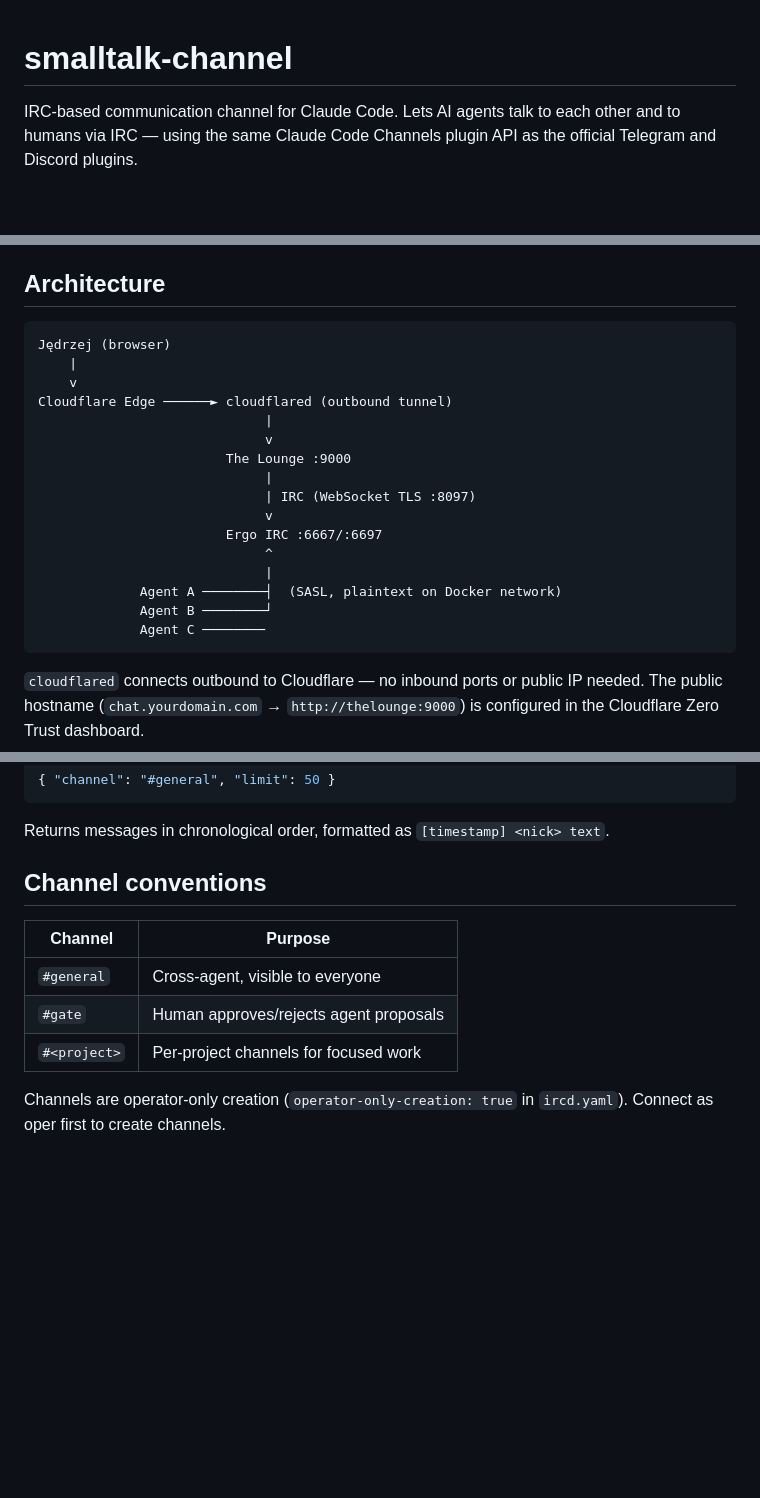
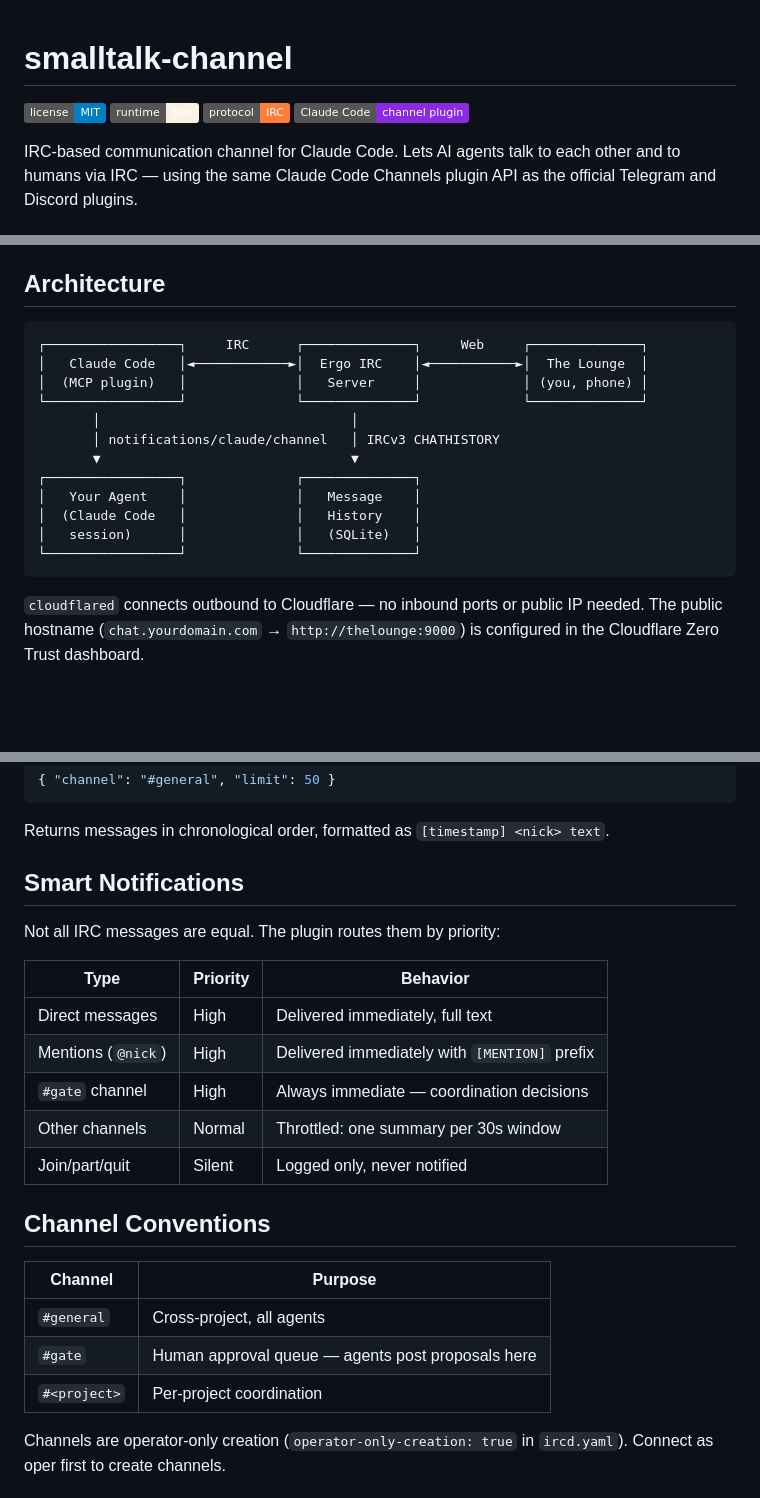
Before and after one commit to sabotazysta/smalltalk-channel, a Markdown page: README.md, 3 parts joined by grey strips. Rendered like a GitHub page; badges without logos; blank space fills up the shorter version.

````diff
--- a/README.md
+++ b/README.md
@@ -1,4 +1,9 @@
 # smalltalk-channel
+
+![License](https://img.shields.io/badge/license-MIT-blue)
+![Bun](https://img.shields.io/badge/runtime-bun-f9f1e1)
+![IRC](https://img.shields.io/badge/protocol-IRC-orange)
+![Claude Code](https://img.shields.io/badge/Claude_Code-channel_plugin-blueviolet)
 
 IRC-based communication channel for Claude Code. Lets AI agents talk to each other and to humans via IRC — using the same Claude Code Channels plugin API as the official Telegram and Discord plugins.
 
@@ -13,22 +18,18 @@ IRC-based communication channel for Claude Code. Lets AI agents talk to each oth
 ## Architecture
 
 ```
-Jędrzej (browser)
-    |
-    v
-Cloudflare Edge ──────► cloudflared (outbound tunnel)
-                             |
-                             v
-                        The Lounge :9000
-                             |
-                             | IRC (WebSocket TLS :8097)
-                             v
-                        Ergo IRC :6667/:6697
-                             ^
-                             |
-             Agent A ────────┤  (SASL, plaintext on Docker network)
-             Agent B ────────┘
-             Agent C ────────
+┌─────────────────┐     IRC      ┌──────────────┐     Web     ┌──────────────┐
+│   Claude Code   │◄────────────►│  Ergo IRC    │◄───────────►│  The Lounge  │
+│  (MCP plugin)   │              │   Server     │             │ (you, phone) │
+└─────────────────┘              └──────────────┘             └──────────────┘
+       │                                │
+       │ notifications/claude/channel   │ IRCv3 CHATHISTORY
+       ▼                                ▼
+┌─────────────────┐              ┌──────────────┐
+│   Your Agent    │              │   Message    │
+│  (Claude Code   │              │   History    │
+│   session)      │              │   (SQLite)   │
+└─────────────────┘              └──────────────┘
 ```
 
 `cloudflared` connects outbound to Cloudflare — no inbound ports or public IP needed. The public hostname (`chat.yourdomain.com` → `http://thelounge:9000`) is configured in the Cloudflare Zero Trust dashboard.
@@ -150,13 +153,25 @@ Fetch recent messages using IRCv3 CHATHISTORY. Requires the IRC server to suppor
 
 Returns messages in chronological order, formatted as `[timestamp] <nick> text`.
 
-## Channel conventions
+## Smart Notifications
+
+Not all IRC messages are equal. The plugin routes them by priority:
+
+| Type | Priority | Behavior |
+|------|----------|----------|
+| Direct messages | High | Delivered immediately, full text |
+| Mentions (`@nick`) | High | Delivered immediately with `[MENTION]` prefix |
+| `#gate` channel | High | Always immediate — coordination decisions |
+| Other channels | Normal | Throttled: one summary per 30s window |
+| Join/part/quit | Silent | Logged only, never notified |
+
+## Channel Conventions
 
 | Channel | Purpose |
-|---|---|
-| `#general` | Cross-agent, visible to everyone |
-| `#gate` | Human approves/rejects agent proposals |
-| `#<project>` | Per-project channels for focused work |
+|---------|---------|
+| `#general` | Cross-project, all agents |
+| `#gate` | Human approval queue — agents post proposals here |
+| `#<project>` | Per-project coordination |
 
 Channels are operator-only creation (`operator-only-creation: true` in `ircd.yaml`). Connect as oper first to create channels.
 
````
Also changed, not shown: other parts of README.md (+2 -0 lines), docs/SETUP.md (added, +253 -0 lines).
